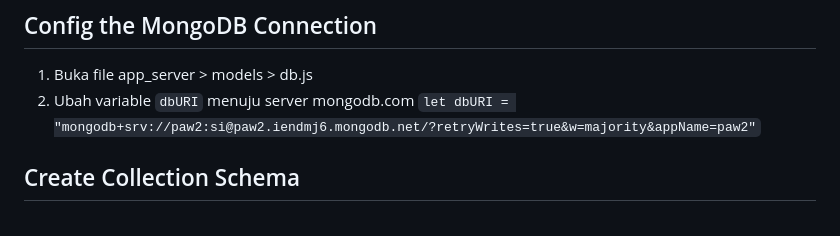
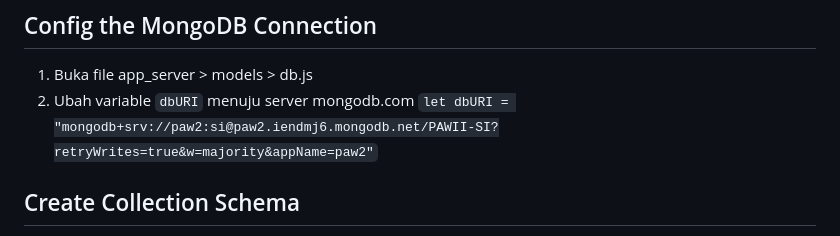
Before and after one commit to Web-Programming/latihan-express-nurrachmat-nr, a Markdown page: express-mvc/Catatan P12.md, the part around the change. Drawn GitHub-style.

```diff
--- a/express-mvc/Catatan P12.md
+++ b/express-mvc/Catatan P12.md
@@ -1,7 +1,7 @@
 ## Config the MongoDB Connection
 1. Buka file app_server > models > db.js
 2. Ubah variable `dbURI` menuju server mongodb.com
-`let dbURI = "mongodb+srv://paw2:si@paw2.iendmj6.mongodb.net/?retryWrites=true&w=majority&appName=paw2"`
+`let dbURI = "mongodb+srv://paw2:si@paw2.iendmj6.mongodb.net/PAWII-SI?retryWrites=true&w=majority&appName=paw2"`
 
 ## Create Collection Schema
 1. Buat file baru di dalam folder app_server > models dengan nama `mahasiswa.js`
```
